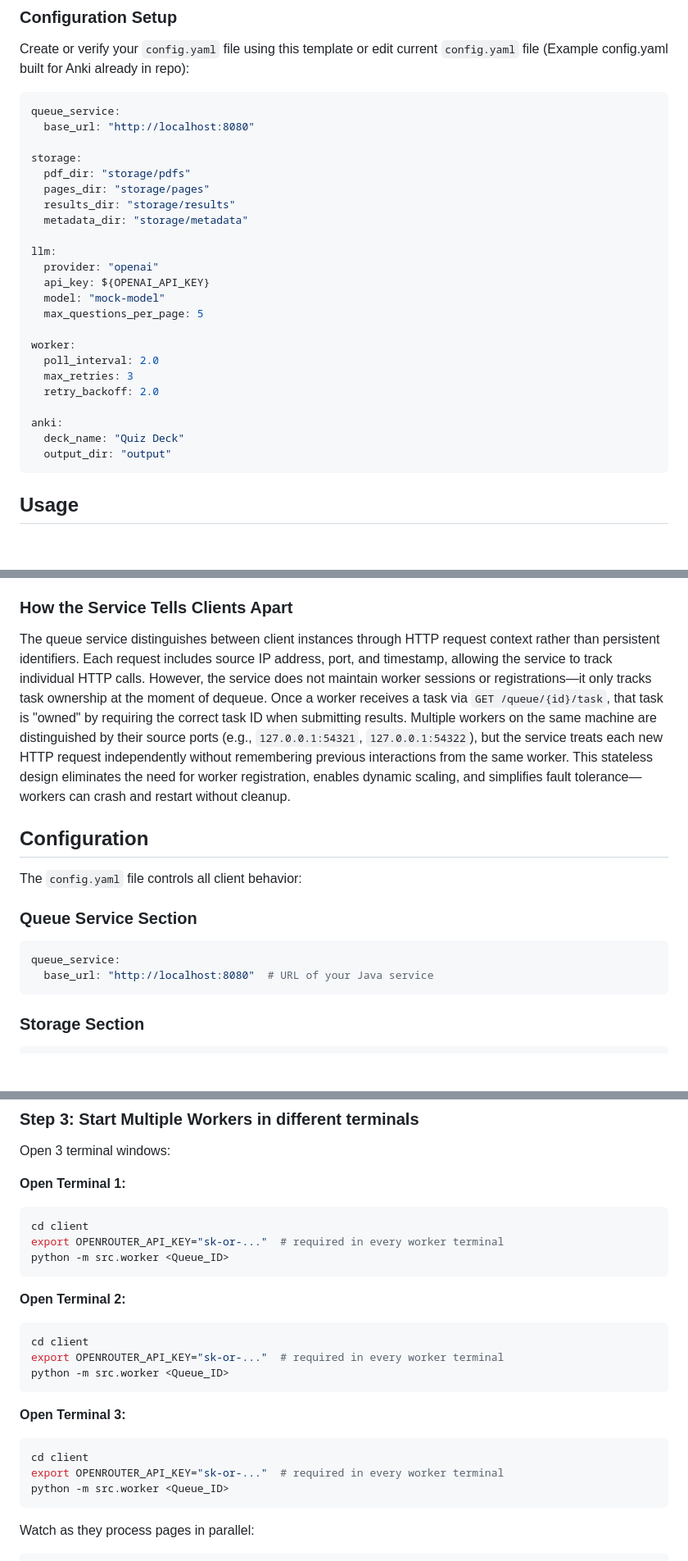
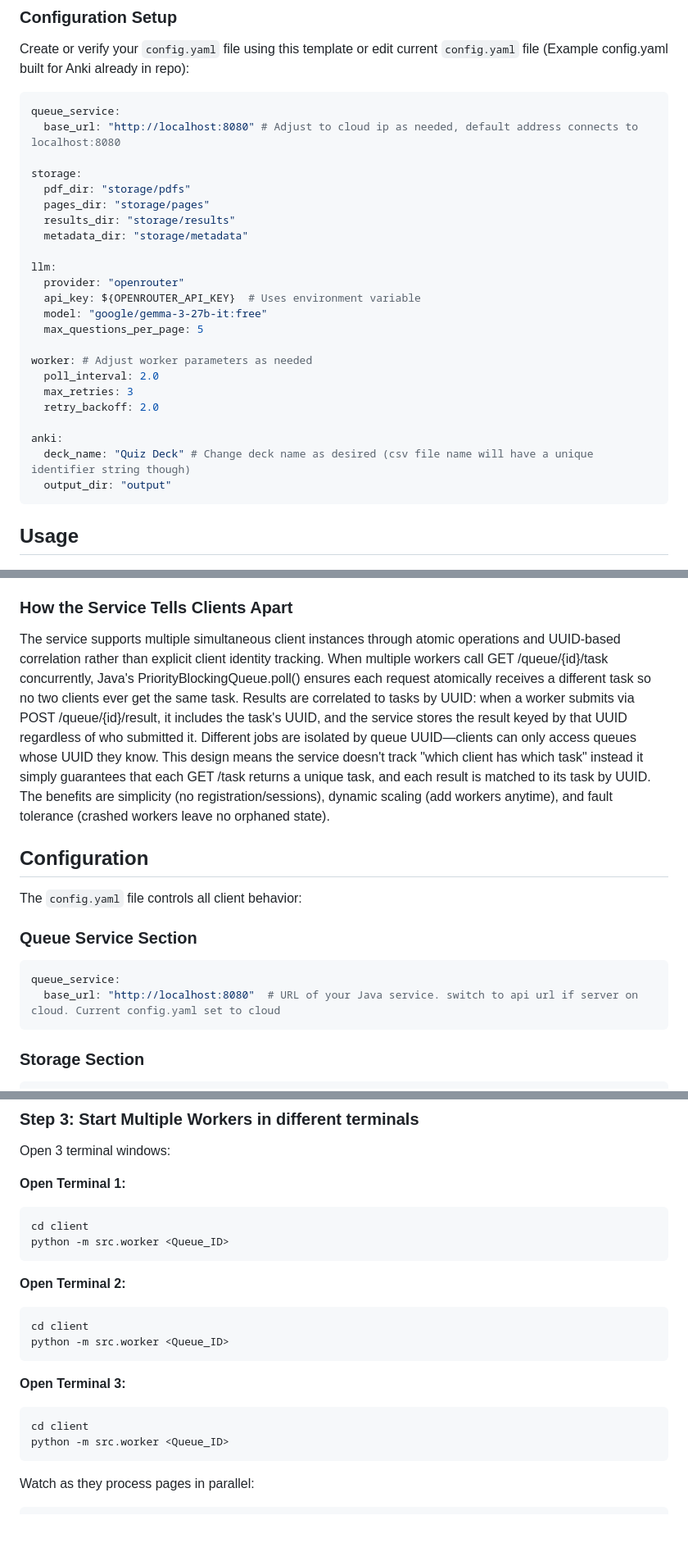
Before and after one commit to josephjojoe/COMSW4156_Team_Project, a Markdown page: client/README.md, 3 parts joined by grey strips. Shown: that part at 82% size. Rendered like a GitHub page; blank space fills up the shorter version.

````diff
--- a/client/README.md
+++ b/client/README.md
@@ -77,7 +77,7 @@ pip install -r requirements.txt
 Create or verify your `config.yaml` file using this template or edit current `config.yaml` file (Example config.yaml built for Anki already in repo):
 ```yaml
 queue_service:
-  base_url: "http://localhost:8080"
+  base_url: "http://localhost:8080" # Adjust to cloud ip as needed, default address connects to localhost:8080
 
 storage:
   pdf_dir: "storage/pdfs"
@@ -86,18 +86,18 @@ storage:
   metadata_dir: "storage/metadata"
 
 llm:
-  provider: "openai"
-  api_key: ${OPENAI_API_KEY}
-  model: "mock-model"
+  provider: "openrouter"
+  api_key: ${OPENROUTER_API_KEY}  # Uses environment variable
+  model: "google/gemma-3-27b-it:free"
   max_questions_per_page: 5
 
-worker:
+worker: # Adjust worker parameters as needed
   poll_interval: 2.0
   max_retries: 3
   retry_backoff: 2.0
 
 anki:
-  deck_name: "Quiz Deck"
+  deck_name: "Quiz Deck" # Change deck name as desired (csv file name will have a unique identifier string though)
   output_dir: "output"
 ```
 
@@ -318,7 +345,7 @@ Time  Worker 1              Worker 2              Worker 3              Queue St
 
 ### How the Service Tells Clients Apart
 
-The queue service distinguishes between client instances through HTTP request context rather than persistent identifiers. Each request includes source IP address, port, and timestamp, allowing the service to track individual HTTP calls. However, the service does not maintain worker sessions or registrations—it only tracks task ownership at the moment of dequeue. Once a worker receives a task via `GET /queue/{id}/task`, that task is "owned" by requiring the correct task ID when submitting results. Multiple workers on the same machine are distinguished by their source ports (e.g., `127.0.0.1:54321`, `127.0.0.1:54322`), but the service treats each new HTTP request independently without remembering previous interactions from the same worker. This stateless design eliminates the need for worker registration, enables dynamic scaling, and simplifies fault tolerance—workers can crash and restart without cleanup.
+The service supports multiple simultaneous client instances through atomic operations and UUID-based correlation rather than explicit client identity tracking. When multiple workers call GET /queue/{id}/task concurrently, Java's PriorityBlockingQueue.poll() ensures each request atomically receives a different task so no two clients ever get the same task. Results are correlated to tasks by UUID: when a worker submits via POST /queue/{id}/result, it includes the task's UUID, and the service stores the result keyed by that UUID regardless of who submitted it. Different jobs are isolated by queue UUID—clients can only access queues whose UUID they know. This design means the service doesn't track "which client has which task" instead it simply guarantees that each GET /task returns a unique task, and each result is matched to its task by UUID. The benefits are simplicity (no registration/sessions), dynamic scaling (add workers anytime), and fault tolerance (crashed workers leave no orphaned state).
 
 ## Configuration
 
@@ -327,7 +354,7 @@ The `config.yaml` file controls all client behavior:
 ### Queue Service Section
 ```yaml
 queue_service:
-  base_url: "http://localhost:8080"  # URL of your Java service
+  base_url: "http://localhost:8080"  # URL of your Java service. switch to api url if server on cloud. Current config.yaml set to cloud
 ```
 
 ### Storage Section
@@ -431,21 +468,18 @@ Open 3 terminal windows:
 **Open Terminal 1:**
 ```bash
 cd client
-export OPENROUTER_API_KEY="sk-or-..."  # required in every worker terminal
 python -m src.worker <Queue_ID>
 ```
 
 **Open Terminal 2:**
 ```bash
 cd client
-export OPENROUTER_API_KEY="sk-or-..."  # required in every worker terminal
 python -m src.worker <Queue_ID>
 ```
 
 **Open Terminal 3:**
 ```bash
 cd client
-export OPENROUTER_API_KEY="sk-or-..."  # required in every worker terminal
 python -m src.worker <Queue_ID>
 ```
 
````
Also changed, not shown: other parts of client/README.md (+57 -17 lines).
